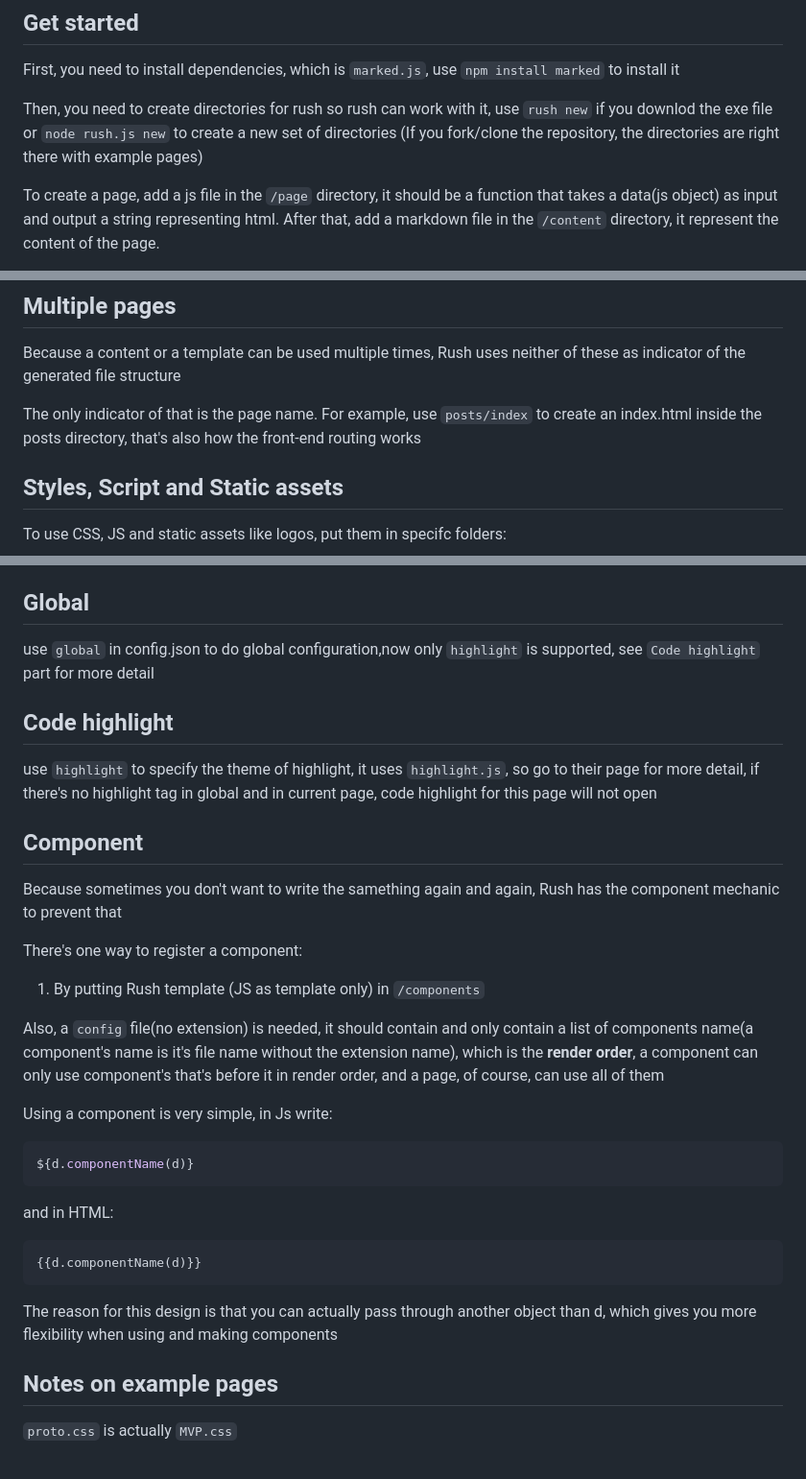
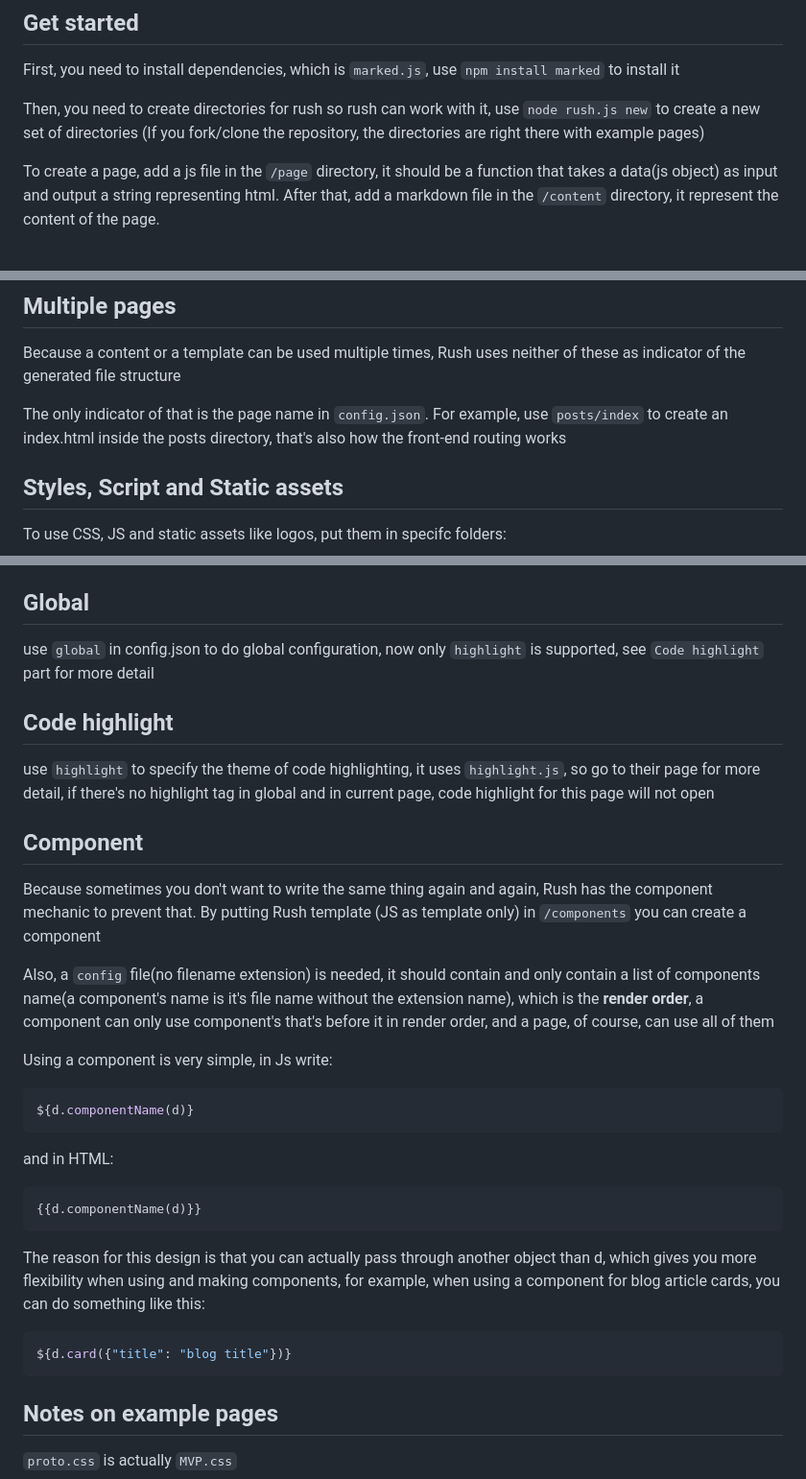
Before and after one commit to IANYEYZ/Rush, a Markdown page: readme.md, 3 parts joined by grey strips. Shown at 96% size. Drawn GitHub-style.

````diff
--- a/readme.md
+++ b/readme.md
@@ -8,7 +8,7 @@ Different from other SSG, Rush use javascript as template plus some support for
 
 First, you need to install dependencies, which is `marked.js`, use `npm install marked` to install it
 
-Then, you need to create directories for rush so rush can work with it, use `rush new` if you downlod the exe file or `node rush.js new` to create a new set of directories (If you fork/clone the repository, the directories are right there with example pages)
+Then, you need to create directories for rush so rush can work with it, use `node rush.js new` to create a new set of directories (If you fork/clone the repository, the directories are right there with example pages)
 
 To create a page, add a js file in the `/page` directory, it should be a function that takes a data(js object) as input and output a string representing html. After that, add a markdown file in the `/content` directory, it represent the content of the page.
 
@@ -80,7 +80,7 @@ Note that the d you can use in HTML template is the same as what will be passed
 
 Because a content or a template can be used multiple times, Rush uses neither of these as indicator of the generated file structure
 
-The only indicator of that is the page name. For example, use `posts/index` to create an index.html inside the posts directory, that's also how the front-end routing works
+The only indicator of that is the page name in `config.json`. For example, use `posts/index` to create an index.html inside the posts directory, that's also how the front-end routing works
 
 ## Styles, Script and Static assets
 
@@ -133,21 +133,17 @@ Then, `d.script` and `d.style` can be written in template to automatically load
 
 ## Global
 
-use `global` in config.json to do global configuration,now only `highlight` is supported, see `Code highlight` part for more detail
+use `global` in config.json to do global configuration, now only `highlight` is supported, see `Code highlight` part for more detail
 
 ## Code highlight
 
-use `highlight` to specify the theme of highlight, it uses `highlight.js`, so go to their page for more detail, if there's no highlight tag in global and in current page, code highlight for this page will not open
+use `highlight` to specify the theme of code highlighting, it uses `highlight.js`, so go to their page for more detail, if there's no highlight tag in global and in current page, code highlight for this page will not open
 
 ## Component
 
-Because sometimes you don't want to write the samething again and again, Rush has the component mechanic to prevent that
+Because sometimes you don't want to write the same thing again and again, Rush has the component mechanic to prevent that. By putting Rush template (JS as template only) in `/components` you can create a component
 
-There's one way to register a component:
-
-1. By putting Rush template (JS as template only) in `/components`
-
-Also, a `config` file(no extension) is needed, it should contain and only contain a list of components name(a component's name is it's file name without the extension name), which is the **render order**, a component can only use component's that's before it in render order, and a page, of course, can use all of them
+Also, a `config` file(no filename extension) is needed, it should contain and only contain a list of components name(a component's name is it's file name without the extension name), which is the **render order**, a component can only use component's that's before it in render order, and a page, of course, can use all of them
 
 Using a component is very simple, in Js write:
 
@@ -161,7 +157,11 @@ and in HTML:
 {{d.componentName(d)}}
 ```
 
-The reason for this design is that you can actually pass through another object than d, which gives you more flexibility when using and making components
+The reason for this design is that you can actually pass through another object than d, which gives you more flexibility when using and making components, for example, when using a component for blog article cards, you can do something like this:
+
+```javascript
+${d.card({"title": "blog title"})}
+```
 
 ## Notes on example pages
 
````
